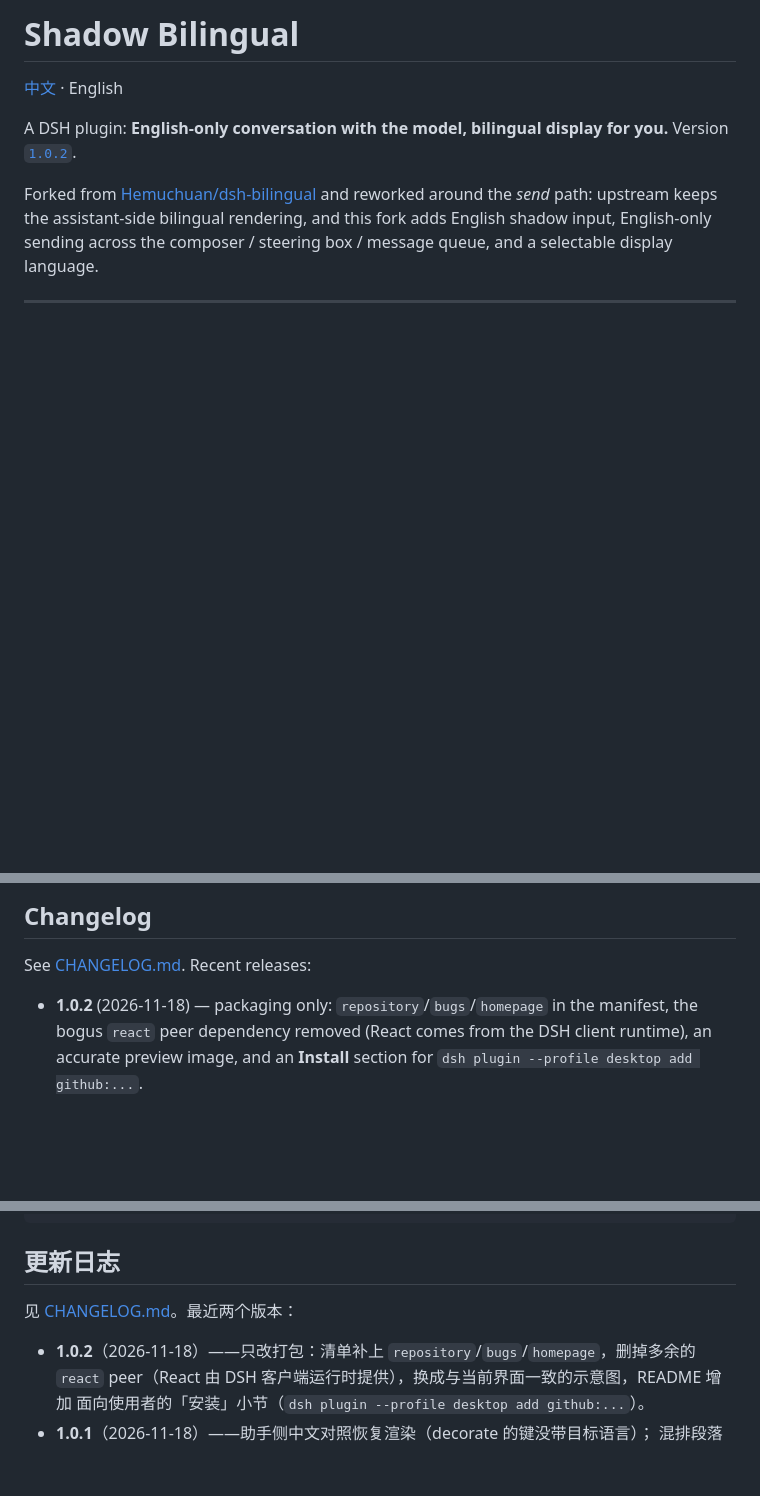
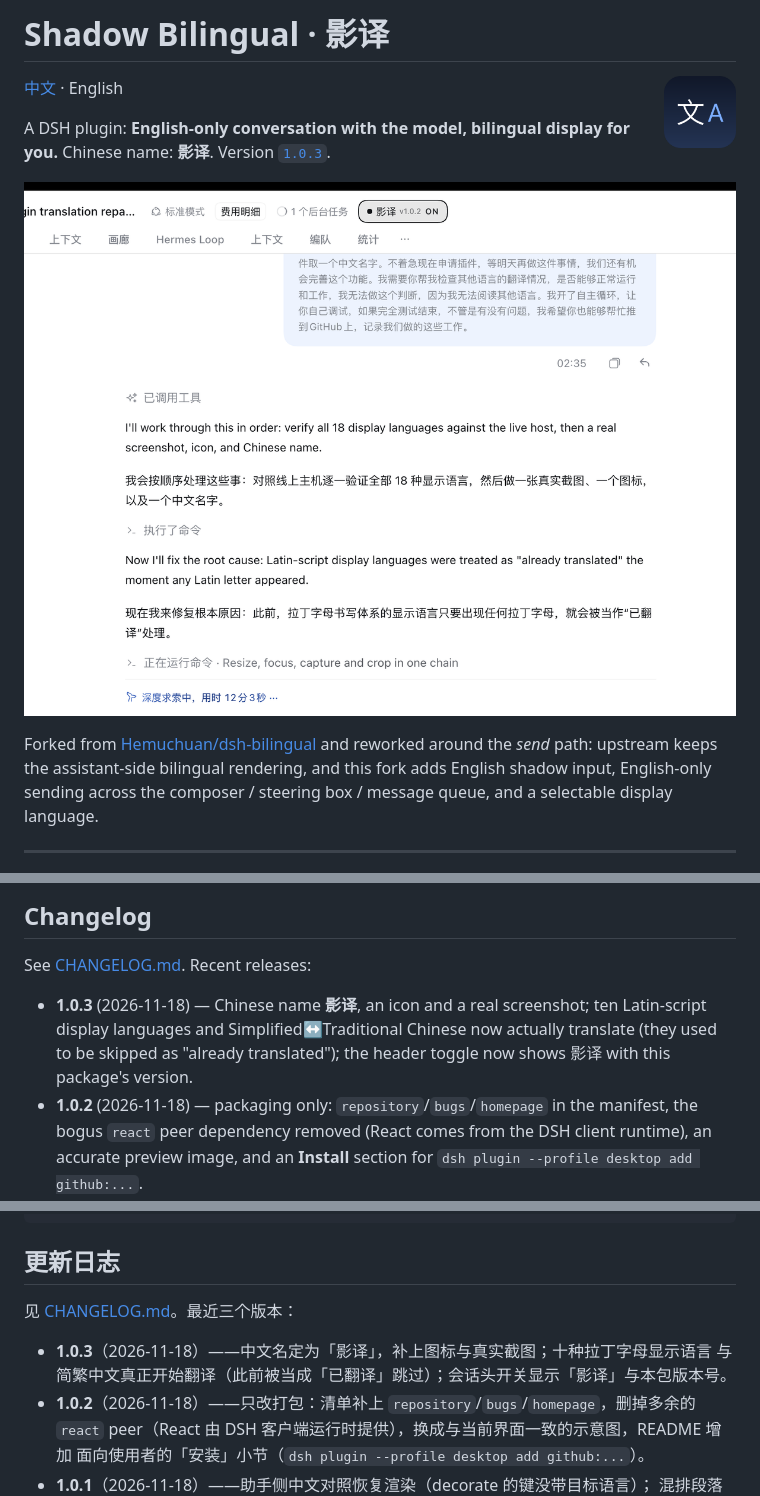
Before and after one commit to Naskita/shadow-bilingual, a Markdown page: README.md, 3 parts joined by grey strips. Rendered like a GitHub page; pictures changed too: docs/icon.png (added), docs/preview.png; blank space fills up the shorter version.

```diff
--- a/README.md
+++ b/README.md
@@ -1,9 +1,13 @@
-# Shadow Bilingual
+# Shadow Bilingual · 影译
+
+<img src="docs/icon.png" width="72" height="72" align="right" alt="影译 icon" />
 
 [中文](#中文) · English
 
 A DSH plugin: **English-only conversation with the model, bilingual display for you.**
-Version [`1.0.2`](CHANGELOG.md).
+Chinese name: **影译**. Version [`1.0.3`](CHANGELOG.md).
+
+![Shadow Bilingual in the DSH desktop app — assistant replies keep the English text and gain a local-language translation below each block, and the 影译 toggle sits in the session header.](docs/preview.png)
 
 Forked from [Hemuchuan/dsh-bilingual](https://github.com/Hemuchuan/dsh-bilingual) and reworked around
 the *send* path: upstream keeps the assistant-side bilingual rendering, and this fork adds English
@@ -205,6 +209,10 @@ agent-desktop snapshot --window-id <DSH window id> --timeout-ms 25000
 
 See [CHANGELOG.md](CHANGELOG.md). Recent releases:
 
+- **1.0.3** (2026-11-18) — Chinese name **影译**, an icon and a real screenshot; ten
+  Latin-script display languages and Simplified↔Traditional Chinese now actually translate (they
+  used to be skipped as "already translated"); the header toggle now shows 影译 with this package's
+  version.
 - **1.0.2** (2026-11-18) — packaging only: `repository`/`bugs`/`homepage` in the manifest, the
   bogus `react` peer dependency removed (React comes from the DSH client runtime), an accurate
   preview image, and an **Install** section for `dsh plugin --profile desktop add github:...`.
@@ -400,8 +408,10 @@ agent-desktop snapshot --window-id <DSH 窗口 id> --timeout-ms 25000
 
 ## 更新日志
 
-见 [CHANGELOG.md](CHANGELOG.md)。最近两个版本：
+见 [CHANGELOG.md](CHANGELOG.md)。最近三个版本：
 
+- **1.0.3**（2026-11-18）——中文名定为「影译」，补上图标与真实截图；十种拉丁字母显示语言
+  与简繁中文真正开始翻译（此前被当成「已翻译」跳过）；会话头开关显示「影译」与本包版本号。
 - **1.0.2**（2026-11-18）——只改打包：清单补上 `repository`/`bugs`/`homepage`，删掉多余的
   `react` peer（React 由 DSH 客户端运行时提供），换成与当前界面一致的示意图，README 增加
   面向使用者的「安装」小节（`dsh plugin --profile desktop add github:...`）。
```
Also changed, not shown: other parts of README.md (+1 -1 lines), CHANGELOG.md (+26 -0 lines), docs/PLAN.md (+36 -0 lines), 8 other files.
